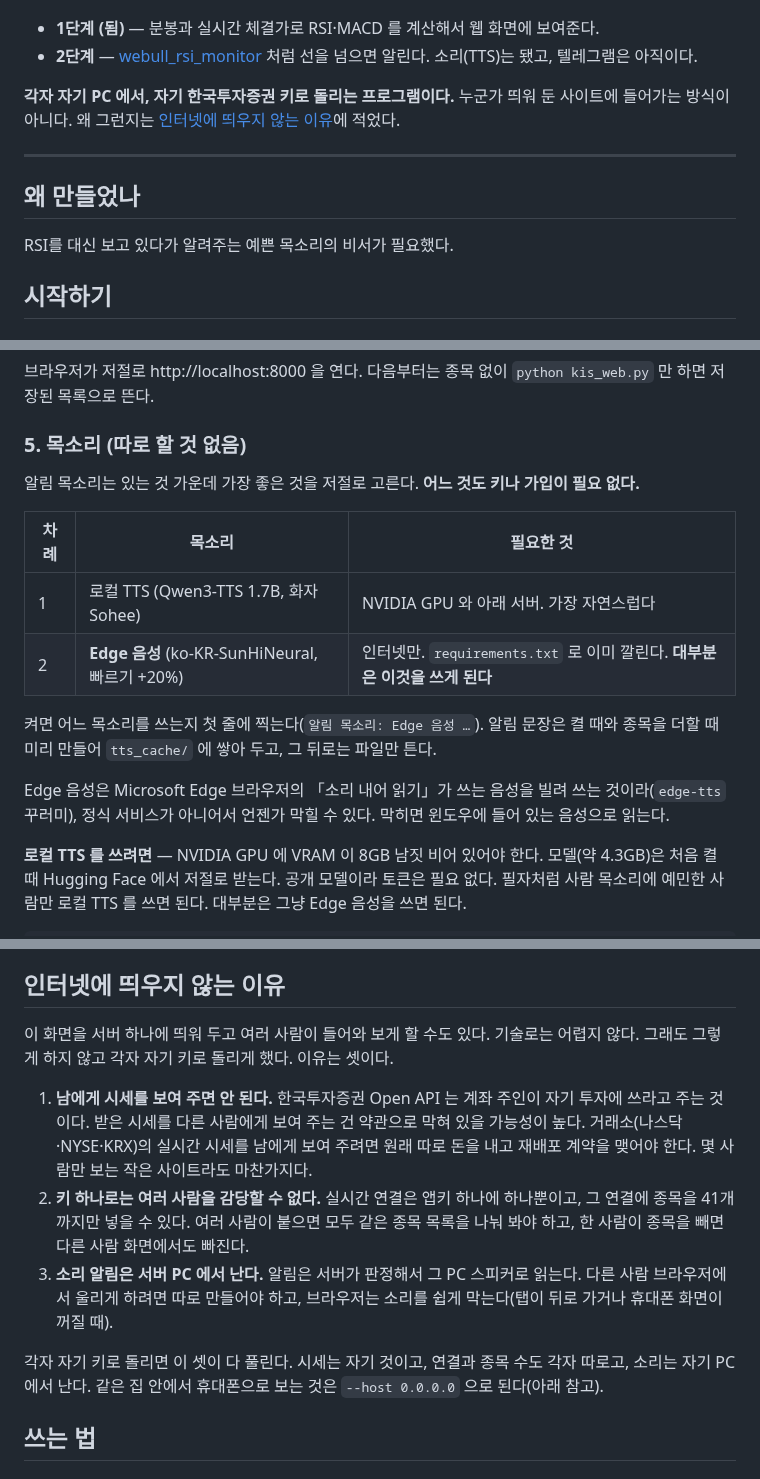
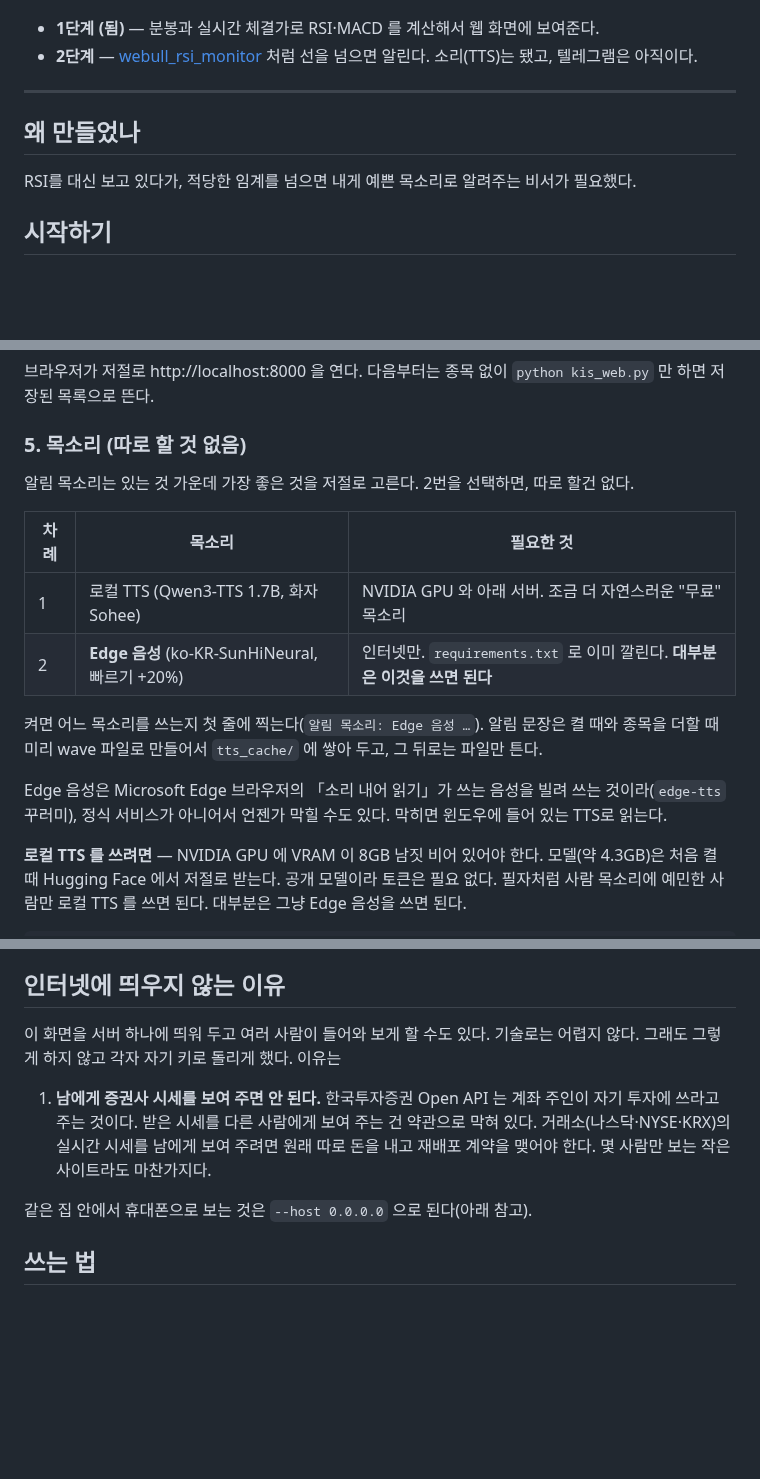
Before and after one commit to destory1984/koreainvestment_rsi_monitor, a Markdown page: README.md, 3 parts joined by grey strips. Rendered like a GitHub page; blank space fills up the shorter version.

Commit message:
README: reword why-line, voice notes and hosting reasons
Co-Authored-By: Claude Opus 5.5 <noreply@anthropic.com>

```diff
--- a/README.md
+++ b/README.md
@@ -13,14 +13,11 @@
 - **2단계** — [webull_rsi_monitor](https://github.com/destory1984/webull_rsi_monitor) 처럼 선을 넘으면 알린다.
   소리(TTS)는 됐고, 텔레그램은 아직이다.
 
-**각자 자기 PC 에서, 자기 한국투자증권 키로 돌리는 프로그램이다.** 누군가 띄워 둔 사이트에 들어가는 방식이 아니다.
-왜 그런지는 [인터넷에 띄우지 않는 이유](#인터넷에-띄우지-않는-이유)에 적었다.
-
 ---
 
 ## 왜 만들었나
 
-RSI를 대신 보고 있다가 알려주는 예쁜 목소리의 비서가 필요했다.
+RSI를 대신 보고 있다가, 적당한 임계를 넘으면 내게 예쁜 목소리로 알려주는 비서가 필요했다.
 
 ## 시작하기
 
@@ -60,18 +57,18 @@ python kis_web.py TSLA SOXL 005930
 
 ### 5. 목소리 (따로 할 것 없음)
 
-알림 목소리는 있는 것 가운데 가장 좋은 것을 저절로 고른다. **어느 것도 키나 가입이 필요 없다.**
+알림 목소리는 있는 것 가운데 가장 좋은 것을 저절로 고른다. 2번을 선택하면, 따로 할건 없다.
 
 | 차례 | 목소리 | 필요한 것 |
 |---|---|---|
-| 1 | 로컬 TTS (Qwen3-TTS 1.7B, 화자 Sohee) | NVIDIA GPU 와 아래 서버. 가장 자연스럽다 |
-| 2 | **Edge 음성** (ko-KR-SunHiNeural, 빠르기 +20%) | 인터넷만. `requirements.txt` 로 이미 깔린다. **대부분은 이것을 쓰게 된다** |
+| 1 | 로컬 TTS (Qwen3-TTS 1.7B, 화자 Sohee) | NVIDIA GPU 와 아래 서버. 조금 더 자연스러운 "무료" 목소리 |
+| 2 | **Edge 음성** (ko-KR-SunHiNeural, 빠르기 +20%) | 인터넷만. `requirements.txt` 로 이미 깔린다. **대부분은 이것을 쓰면 된다** |
 
 켜면 어느 목소리를 쓰는지 첫 줄에 찍는다(`알림 목소리: Edge 음성 …`). 알림 문장은 켤 때와 종목을 더할 때
-미리 만들어 `tts_cache/` 에 쌓아 두고, 그 뒤로는 파일만 튼다.
+미리 wave 파일로 만들어서 `tts_cache/` 에 쌓아 두고, 그 뒤로는 파일만 튼다.
 
 Edge 음성은 Microsoft Edge 브라우저의 「소리 내어 읽기」가 쓰는 음성을 빌려 쓰는 것이라(`edge-tts` 꾸러미),
-정식 서비스가 아니어서 언젠가 막힐 수 있다. 막히면 윈도우에 들어 있는 음성으로 읽는다.
+정식 서비스가 아니어서 언젠가 막힐 수도 있다. 막히면 윈도우에 들어 있는 TTS로 읽는다.
 
 **로컬 TTS 를 쓰려면** — NVIDIA GPU 에 VRAM 이 8GB 남짓 비어 있어야 한다. 모델(약 4.3GB)은 처음 켤 때
 Hugging Face 에서 저절로 받는다. 공개 모델이라 토큰은 필요 없다.
@@ -89,19 +86,13 @@ python -m venv .venv_tts
 ## 인터넷에 띄우지 않는 이유
 
 이 화면을 서버 하나에 띄워 두고 여러 사람이 들어와 보게 할 수도 있다. 기술로는 어렵지 않다.
-그래도 그렇게 하지 않고 각자 자기 키로 돌리게 했다. 이유는 셋이다.
+그래도 그렇게 하지 않고 각자 자기 키로 돌리게 했다. 이유는
 
-1. **남에게 시세를 보여 주면 안 된다.** 한국투자증권 Open API 는 계좌 주인이 자기 투자에 쓰라고 주는 것이다.
-   받은 시세를 다른 사람에게 보여 주는 건 약관으로 막혀 있을 가능성이 높다. 거래소(나스닥·NYSE·KRX)의
+1. **남에게 증권사 시세를 보여 주면 안 된다.** 한국투자증권 Open API 는 계좌 주인이 자기 투자에 쓰라고 주는 것이다.
+   받은 시세를 다른 사람에게 보여 주는 건 약관으로 막혀 있다. 거래소(나스닥·NYSE·KRX)의
    실시간 시세를 남에게 보여 주려면 원래 따로 돈을 내고 재배포 계약을 맺어야 한다. 몇 사람만 보는
    작은 사이트라도 마찬가지다.
-2. **키 하나로는 여러 사람을 감당할 수 없다.** 실시간 연결은 앱키 하나에 하나뿐이고, 그 연결에 종목을
-   41개까지만 넣을 수 있다. 여러 사람이 붙으면 모두 같은 종목 목록을 나눠 봐야 하고, 한 사람이 종목을
-   빼면 다른 사람 화면에서도 빠진다.
-3. **소리 알림은 서버 PC 에서 난다.** 알림은 서버가 판정해서 그 PC 스피커로 읽는다. 다른 사람 브라우저에서
-   울리게 하려면 따로 만들어야 하고, 브라우저는 소리를 쉽게 막는다(탭이 뒤로 가거나 휴대폰 화면이 꺼질 때).
 
-각자 자기 키로 돌리면 이 셋이 다 풀린다. 시세는 자기 것이고, 연결과 종목 수도 각자 따로고, 소리는 자기 PC 에서 난다.
 같은 집 안에서 휴대폰으로 보는 것은 `--host 0.0.0.0` 으로 된다(아래 참고).
 
 ## 쓰는 법
```
Also changed, not shown: other parts of README.md (+1 -1 lines).
